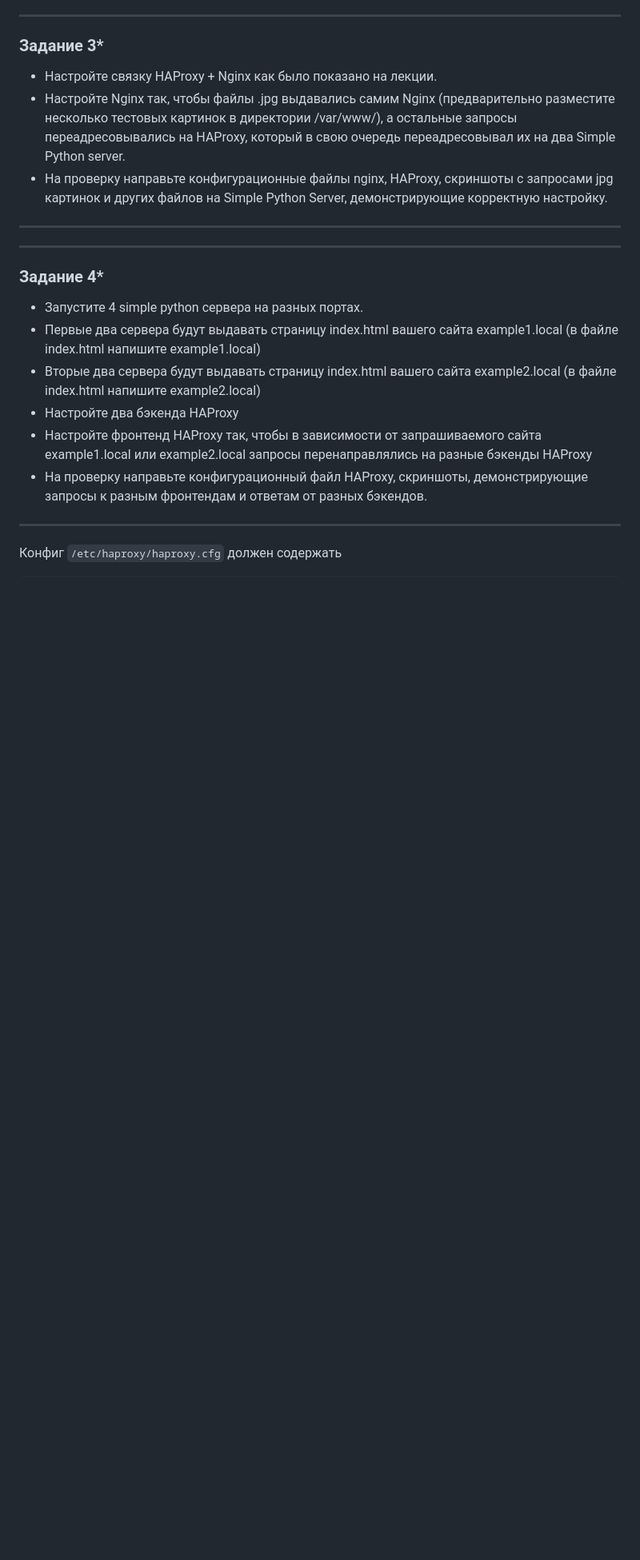
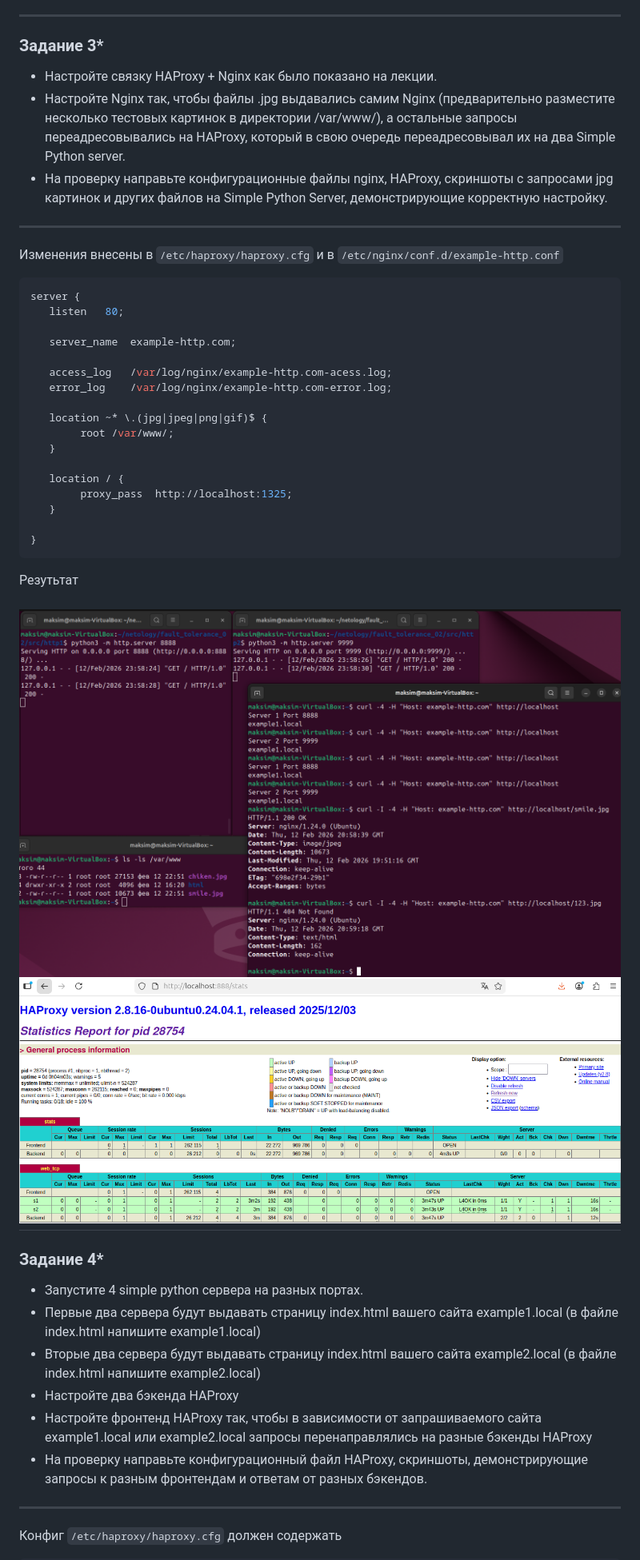
Before and after one commit to Knesin/fault-tolerance_02, a Markdown page: README.md, the part around one of its changes. Shown at 80% size. GitHub-like rendering; pictures changed too: img/task3_1.png, img/task3_2.png; blank space fills up the shorter version.

Commit message:
add task 3

````diff
--- a/README.md
+++ b/README.md
@@ -94,6 +94,33 @@ backend web_servers    # секция бэкенд
 
 ---
 
+Изменения внесены в `/etc/haproxy/haproxy.cfg` и в `/etc/nginx/conf.d/example-http.conf`
+
+```conf
+server {
+   listen	80;
+
+   server_name	example-http.com;
+
+   access_log	/var/log/nginx/example-http.com-acess.log;
+   error_log	/var/log/nginx/example-http.com-error.log;
+
+   location ~* \.(jpg|jpeg|png|gif)$ {
+		root /var/www/;
+   }
+
+   location / {
+		proxy_pass	http://localhost:1325;
+   }
+
+}
+```
+
+
+Резутьтат
+
+![Консоль](img/task3_1.png)
+![Статистика](img/task3_2.png)
 ---
 
 ### Задание 4*
````
Also changed, not shown: other parts of README.md (+2 -2 lines), img/task4_1.png (added), img/task4_2.png (added), 7 other files.
